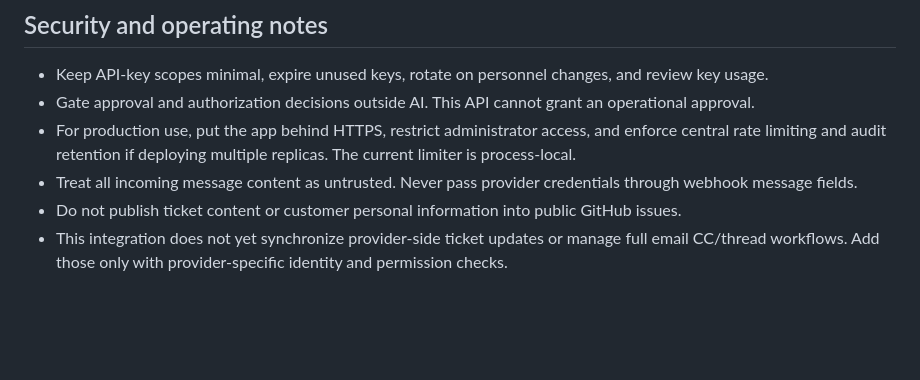
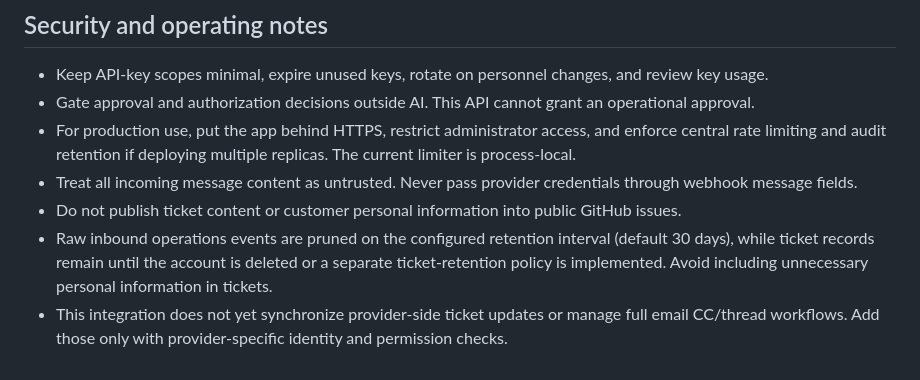
Before and after one commit to Srulyg101/air-whatsapp-agent, a Markdown page: docs/operations-api.md, the part around the change. GitHub-like rendering; blank space fills up the shorter version.

Commit message:
Apply event retention to sensitive inbound operations messages

```diff
--- a/docs/operations-api.md
+++ b/docs/operations-api.md
@@ -63,4 +63,5 @@ This does not silently monitor private employee accounts, create tickets from ev
 - For production use, put the app behind HTTPS, restrict administrator access, and enforce central rate limiting and audit retention if deploying multiple replicas. The current limiter is process-local.
 - Treat all incoming message content as untrusted. Never pass provider credentials through webhook message fields.
 - Do not publish ticket content or customer personal information into public GitHub issues.
+- Raw inbound operations events are pruned on the configured retention interval (default 30 days), while ticket records remain until the account is deleted or a separate ticket-retention policy is implemented. Avoid including unnecessary personal information in tickets.
 - This integration does not yet synchronize provider-side ticket updates or manage full email CC/thread workflows. Add those only with provider-specific identity and permission checks.
```
